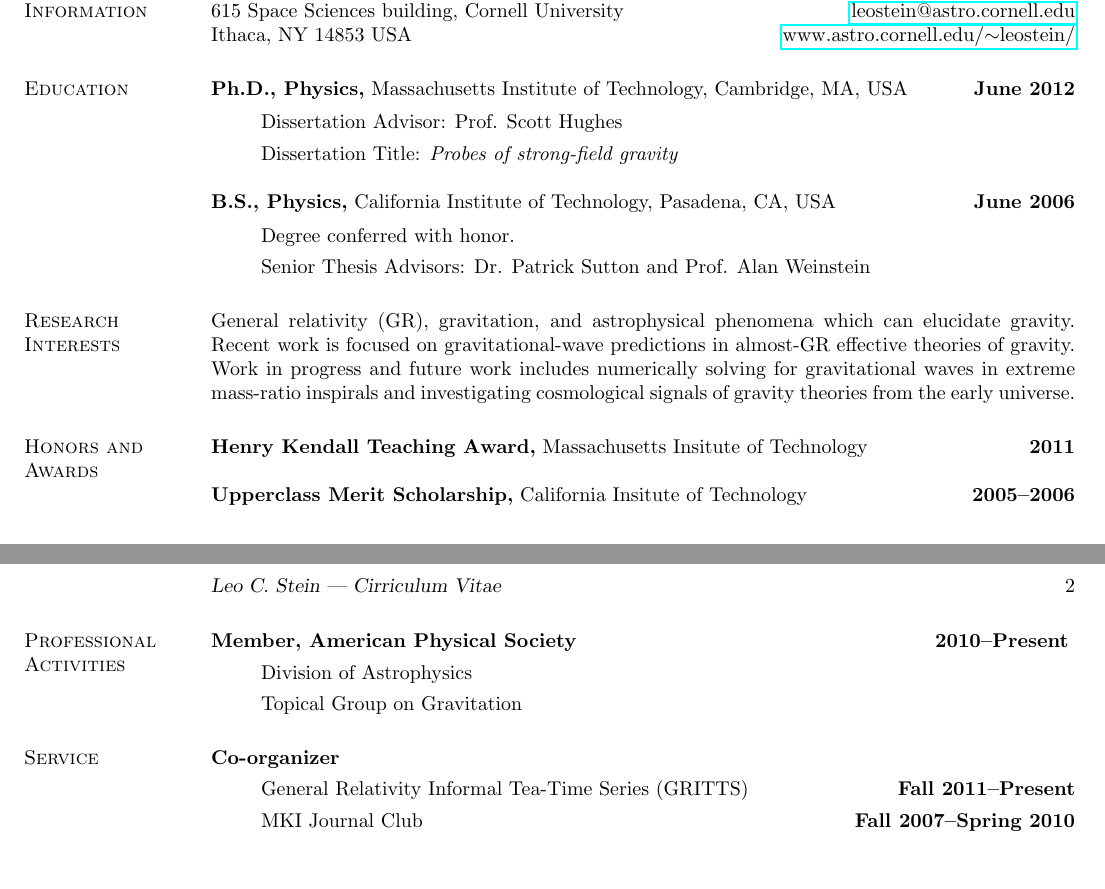
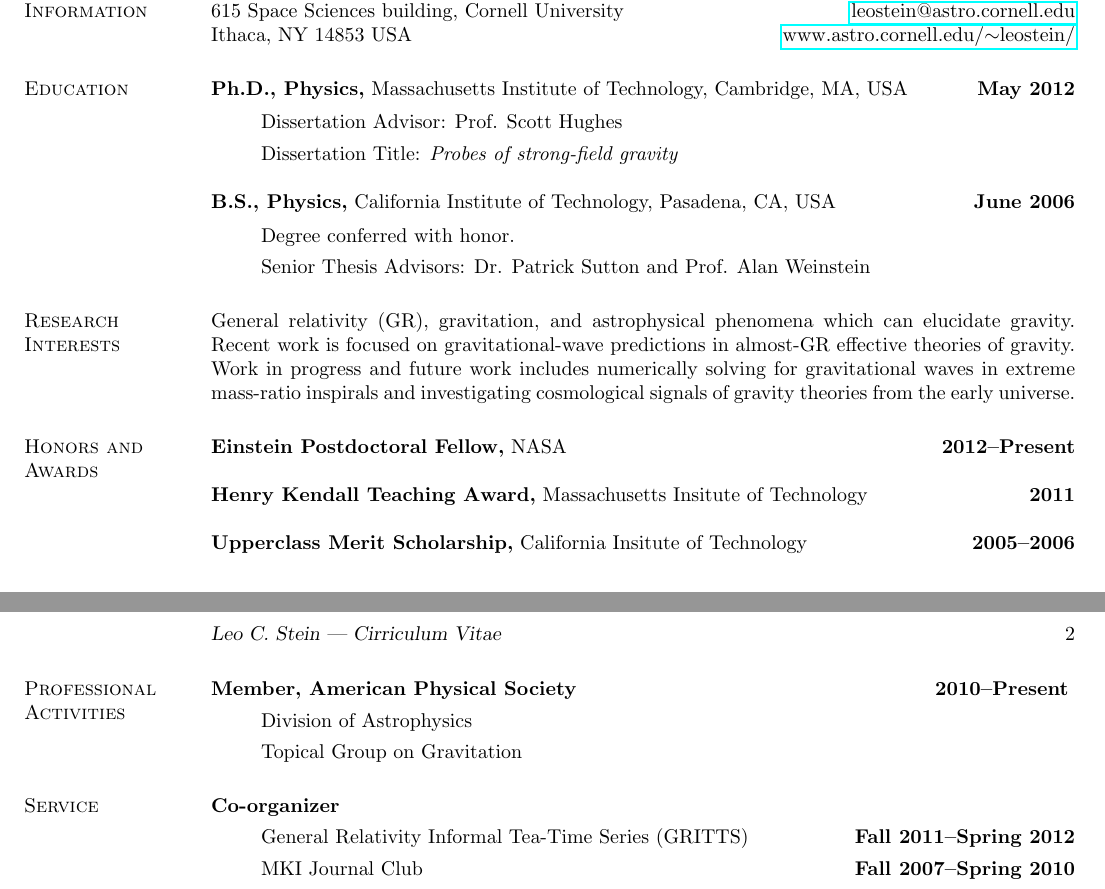
Before and after one commit to duetosymmetry/cv, a LaTeX CV (LeoCSteinCV.tex): two parts of pages 1 and 2 of 2, joined at a grey line, cut so that both start at the same text, the shorter picture padded with empty space. Compiled offline with pdfLaTeX.

Commit message:
Got PhD, added Einstein fellowship, ended GRITTS duty, and there seems to be some weird dead code ...

```diff
--- a/LeoCSteinCV.tex
+++ b/LeoCSteinCV.tex
@@ -12,18 +12,18 @@
 \itemsep=0in
 \parsep=0in
 
-\newenvironment{list1}{
-  \begin{list}{\ding{113}}{%
-      \setlength{\itemsep}{0in}
-      \setlength{\parsep}{0in} \setlength{\parskip}{0in}
-      \setlength{\topsep}{0in} \setlength{\partopsep}{0in}
-      \setlength{\leftmargin}{0.17in}}}{\end{list}}
-\newenvironment{list2}{
-  \begin{list}{$\bullet$}{%
-      \setlength{\itemsep}{0in}
-      \setlength{\parsep}{0in} \setlength{\parskip}{0in}
-      \setlength{\topsep}{0in} \setlength{\partopsep}{0in}
-      \setlength{\leftmargin}{0.2in}}}{\end{list}}
+% \newenvironment{list1}{
+%   \begin{list}{\ding{113}}{%
+%       \setlength{\itemsep}{0in}
+%       \setlength{\parsep}{0in} \setlength{\parskip}{0in}
+%       \setlength{\topsep}{0in} \setlength{\partopsep}{0in}
+%       \setlength{\leftmargin}{0.17in}}}{\end{list}}
+% \newenvironment{list2}{
+%   \begin{list}{$\bullet$}{%
+%       \setlength{\itemsep}{0in}
+%       \setlength{\parsep}{0in} \setlength{\parskip}{0in}
+%       \setlength{\topsep}{0in} \setlength{\partopsep}{0in}
+%       \setlength{\leftmargin}{0.2in}}}{\end{list}}
 
 % Headings
 \pagestyle{myheadings}
@@ -46,7 +46,7 @@
 % United States
 
 \section{\sc Education}
-{\bf Ph.D., Physics,} Massachusetts Institute of Technology, Cambridge, MA, USA \hfill {\bf June 2012}\\
+{\bf Ph.D., Physics,} Massachusetts Institute of Technology, Cambridge, MA, USA \hfill {\bf May 2012}\\
 \vspace*{-.1in}
 \begin{itemize}
 \item[ ] Dissertation Advisor: Prof. Scott Hughes
@@ -72,6 +72,8 @@
 signals of gravity theories from the early universe.
 
 \section{\sc Honors and Awards}
+{\bf Einstein Postdoctoral Fellow,} NASA \hfill {\bf 2012--Present}\\
+\\
 {\bf Henry Kendall Teaching Award,} Massachusetts Insitute of Technology \hfill {\bf 2011}\\
 \\
 {\bf Upperclass Merit Scholarship,} California Insitute of Technology \hfill {\bf 2005--2006}\\
@@ -110,7 +114,8 @@
 {\bf Co-organizer}
 \vspace*{.05in}
 \begin{itemize}
-\item[] General Relativity Informal Tea-Time Series (GRITTS)\hfill {\bf Fall 2011--Present}
+\item[] General Relativity Informal Tea-Time Series (GRITTS)\hfill
+  {\bf Fall 2011--Spring 2012}
 \item[] MKI Journal Club\hfill {\bf Fall 2007--Spring 2010}
 \end{itemize}
 
```
Also changed, not shown: LeoCStein.tex (+5 -2 lines), LeoCSteinCV.tex (2 more changed lines).
